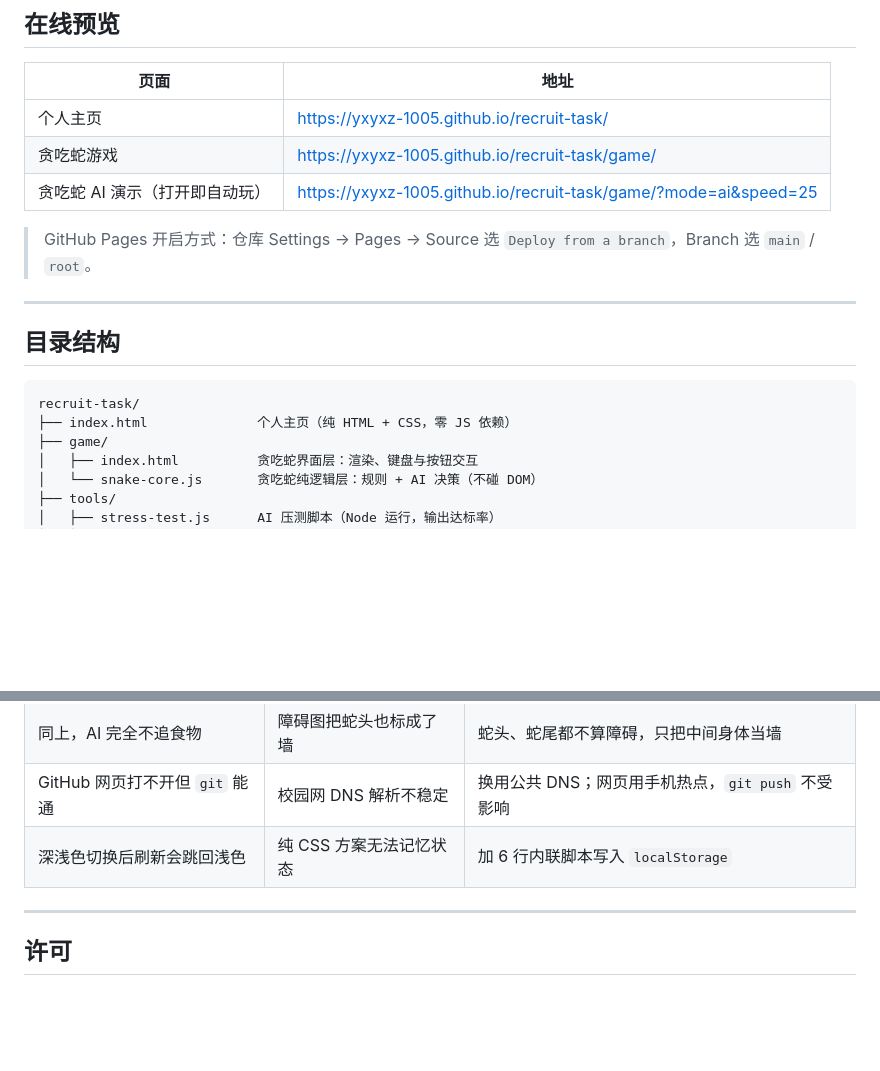
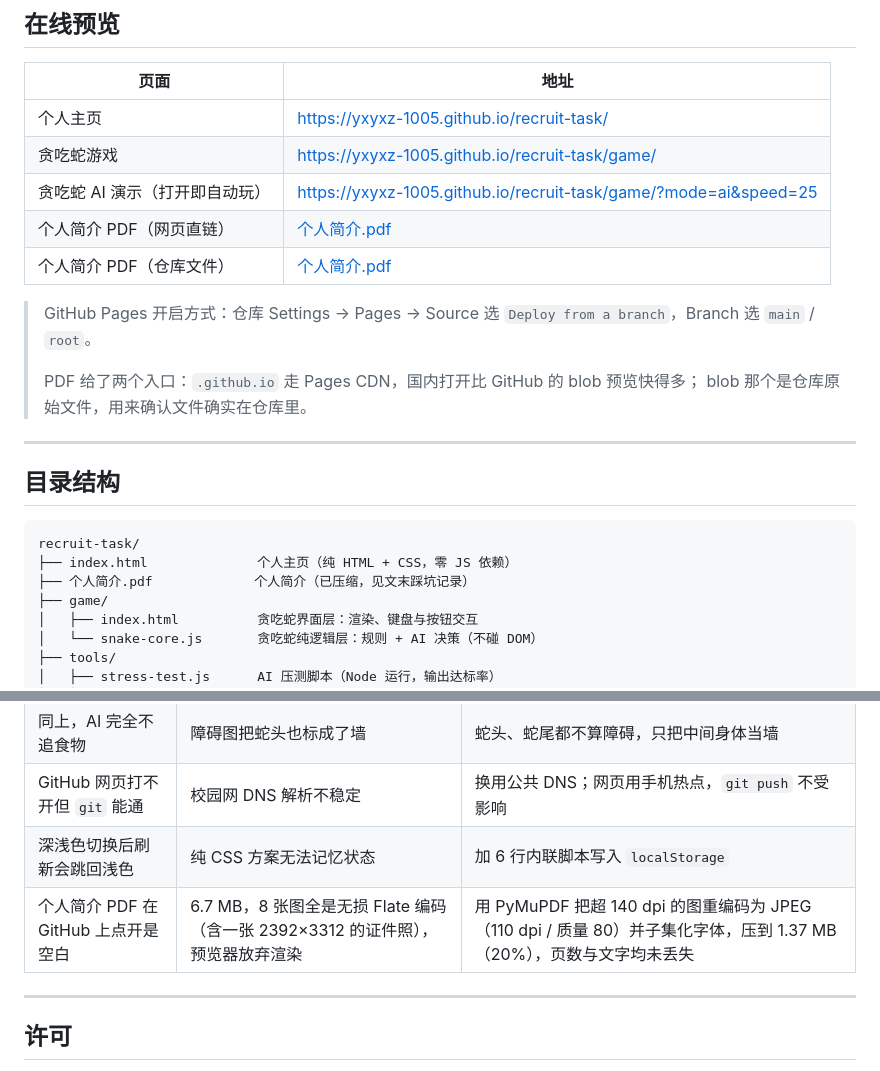
Before and after one commit to yxyxz-1005/recruit-task, a Markdown page: README.md, 2 parts joined by grey strips. GitHub-like rendering; blank space fills up the shorter version.

Commit message:
docs: README 补充个人简介 PDF 入口，并记录压缩踩坑
之前 README 里完全没有 PDF 的链接——任务书要求提交的个人简介，
评审在 README 中找不到入口。现在补两个：Pages 直链（国内更快）与仓库 blob 链接。

同时在踩坑记录里补一条：PDF 6.7 MB 导致 GitHub 预览空白，
用 PyMuPDF 重编码图片后压到 1.37 MB。

````diff
--- a/README.md
+++ b/README.md
@@ -14,8 +14,13 @@
 | 个人主页 | https://yxyxz-1005.github.io/recruit-task/ |
 | 贪吃蛇游戏 | https://yxyxz-1005.github.io/recruit-task/game/ |
 | 贪吃蛇 AI 演示（打开即自动玩） | https://yxyxz-1005.github.io/recruit-task/game/?mode=ai&speed=25 |
+| 个人简介 PDF（网页直链） | [个人简介.pdf](https://yxyxz-1005.github.io/recruit-task/%E4%B8%AA%E4%BA%BA%E7%AE%80%E4%BB%8B.pdf) |
+| 个人简介 PDF（仓库文件） | [个人简介.pdf](https://github.com/yxyxz-1005/recruit-task/blob/main/%E4%B8%AA%E4%BA%BA%E7%AE%80%E4%BB%8B.pdf) |
 
 > GitHub Pages 开启方式：仓库 Settings → Pages → Source 选 `Deploy from a branch`，Branch 选 `main` / `root`。
+>
+> PDF 给了两个入口：`.github.io` 走 Pages CDN，国内打开比 GitHub 的 blob 预览快得多；
+> blob 那个是仓库原始文件，用来确认文件确实在仓库里。
 
 ---
 
@@ -24,6 +29,7 @@
 ```
 recruit-task/
 ├── index.html              个人主页（纯 HTML + CSS，零 JS 依赖）
+├── 个人简介.pdf             个人简介（已压缩，见文末踩坑记录）
 ├── game/
 │   ├── index.html          贪吃蛇界面层：渲染、键盘与按钮交互
 │   └── snake-core.js       贪吃蛇纯逻辑层：规则 + AI 决策（不碰 DOM）
@@ -231,6 +237,7 @@ python circuit/rc_filter.py
 | 同上，AI 完全不追食物 | 障碍图把蛇头也标成了墙 | 蛇头、蛇尾都不算障碍，只把中间身体当墙 |
 | GitHub 网页打不开但 `git` 能通 | 校园网 DNS 解析不稳定 | 换用公共 DNS；网页用手机热点，`git push` 不受影响 |
 | 深浅色切换后刷新会跳回浅色 | 纯 CSS 方案无法记忆状态 | 加 6 行内联脚本写入 `localStorage` |
+| 个人简介 PDF 在 GitHub 上点开是空白 | 6.7 MB，8 张图全是无损 Flate 编码（含一张 2392×3312 的证件照），预览器放弃渲染 | 用 PyMuPDF 把超 140 dpi 的图重编码为 JPEG（110 dpi / 质量 80）并子集化字体，压到 1.37 MB（20%），页数与文字均未丢失 |
 
 ---
 
````
